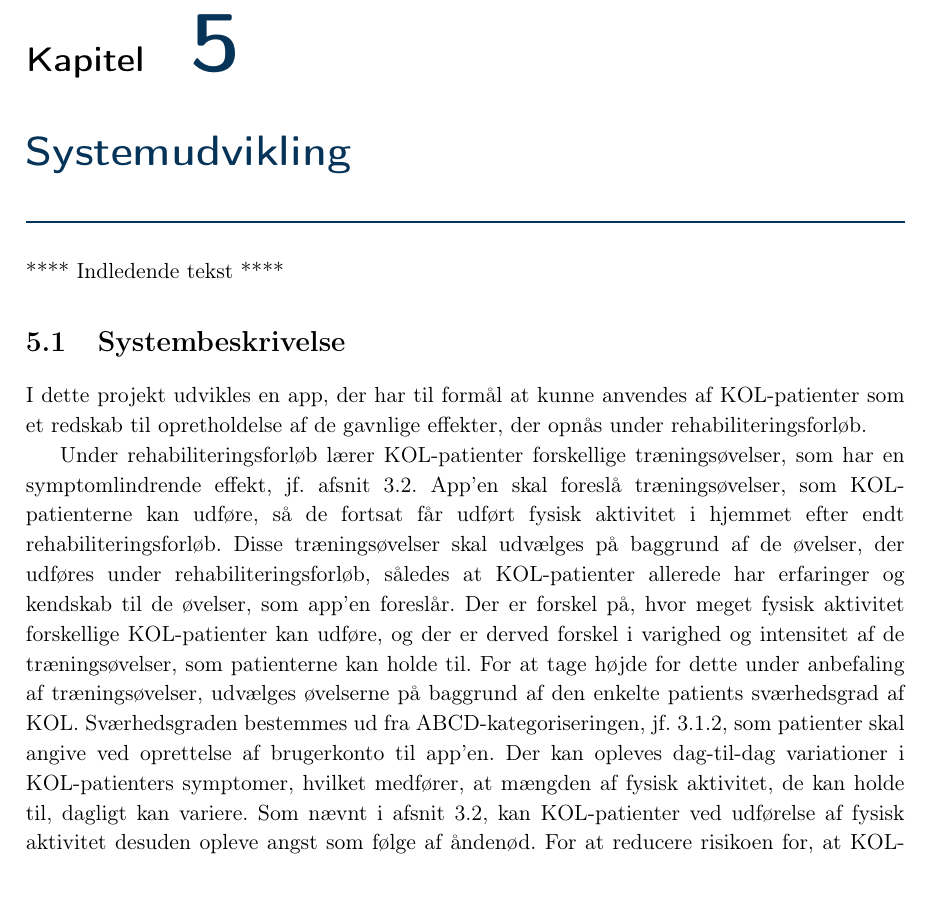
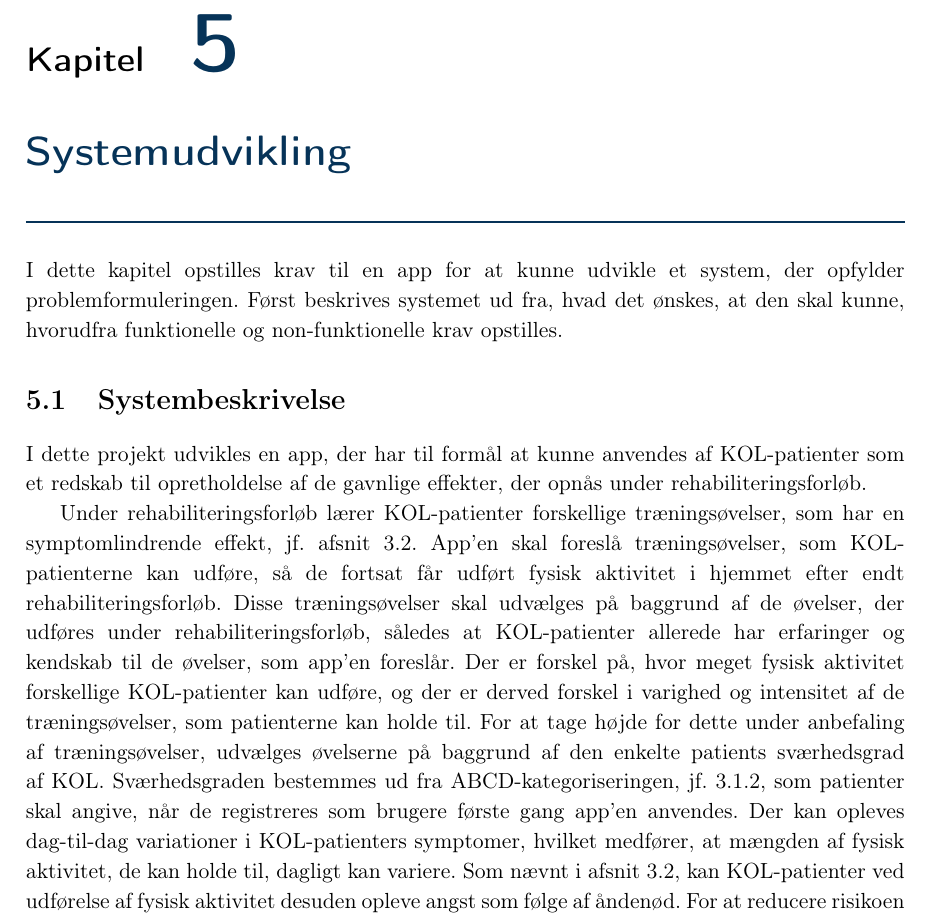
Before and after one commit to mariakroustrup/ST6, a LaTeX book (main.tex, which reads rapportAfsnit/eProblemloesning/systembeskrivelse.tex): part of page 20 of 23, cut so that both start at the same text. Compiled offline with pdfLaTeX; a LaTeX package or settings file that is missing is left out.

Commit message:
Systembeskrivelse - indledning :walking:

```diff
--- a/rapportAfsnit/eProblemloesning/systembeskrivelse.tex
+++ b/rapportAfsnit/eProblemloesning/systembeskrivelse.tex
@@ -1,11 +1,10 @@
-****      Indledende tekst     ****
+I dette kapitel opstilles krav til en app for at kunne udvikle et system, der opfylder problemformuleringen. Først beskrives systemet ud fra, hvad det ønskes, at den skal kunne, hvorudfra funktionelle og non-funktionelle krav opstilles.
 
 \section{Systembeskrivelse} \label{sec:systembeskrivelse}
 I dette projekt udvikles en app, der har til formål at kunne anvendes af KOL-patienter som et redskab til opretholdelse af de gavnlige effekter, der opnås under rehabiliteringsforløb.
 
 Under rehabiliteringsforløb lærer KOL-patienter forskellige træningsøvelser, som har en symptomlindrende effekt, jf. afsnit \ref{sec:rehabilitering}. App’en skal foreslå træningsøvelser, som KOL-patienterne kan udføre, så de fortsat får udført fysisk aktivitet i hjemmet efter endt rehabiliteringsforløb. Disse træningsøvelser skal udvælges på baggrund af de øvelser, der udføres under rehabiliteringsforløb, således at KOL-patienter allerede har erfaringer og kendskab til de øvelser, som app’en foreslår.
-Der er forskel på, hvor meget fysisk aktivitet forskellige KOL-patienter kan udføre, og der er derved forskel i varighed og intensitet af de træningsøvelser, som patienterne kan holde til. For at tage højde for dette under anbefaling af træningsøvelser, udvælges øvelserne på baggrund af den enkelte patients sværhedsgrad af KOL. Sværhedsgraden bestemmes ud fra ABCD-kategoriseringen, jf. \ref{sec:klassifikation}, som patienter skal angive ved oprettelse af brugerkonto til app’en.
-Der kan opleves dag-til-dag variationer i KOL-patienters symptomer, hvilket medfører, at mængden af fysisk aktivitet, de kan holde til, dagligt kan variere. Som nævnt i afsnit \ref{sec:rehabilitering}, kan KOL-patienter ved udførelse af fysisk aktivitet desuden opleve angst som følge af åndenød. For at reducere risikoen for, at KOL-patienter får negative oplevelser ved anvendelse af app’en, hvilket eksempelvis ville kunne ske, hvis der foreslås træningsøvelser på for højt niveau i forhold til patienters tilstand, skal app’en kunne tage højde for de daglige variationer i patienternes sygdom. Dette imødekommes ved, at patienter angiver sin helbredstilstand den pågældende dag. Ud fra dette tilpasses træningsøvelserne, som KOL-patienterne bliver foreslået. Efter en udført træningssession skal patienterne evaluere træningen i forhold til sværhedsgraden af træningen, så denne evaluering kan medtages i udvælgelsen af den efterfølgende dags anbefalede træning. Herved kan træningen tilpasses den enkelte KOL-patients tilstand.
+Der er forskel på, hvor meget fysisk aktivitet forskellige KOL-patienter kan udføre, og der er derved forskel i varighed og intensitet af de træningsøvelser, som patienterne kan holde til. For at tage højde for dette under anbefaling af træningsøvelser, udvælges øvelserne på baggrund af den enkelte patients sværhedsgrad af KOL. Sværhedsgraden bestemmes ud fra ABCD-kategoriseringen, jf. \ref{sec:klassifikation}, som patienter skal angive, når de registreres som brugere første gang app'en anvendes. Der kan opleves dag-til-dag variationer i KOL-patienters symptomer, hvilket medfører, at mængden af fysisk aktivitet, de kan holde til, dagligt kan variere. Som nævnt i afsnit \ref{sec:rehabilitering}, kan KOL-patienter ved udførelse af fysisk aktivitet desuden opleve angst som følge af åndenød. For at reducere risikoen for, at KOL-patienter får negative oplevelser ved anvendelse af app’en, hvilket eksempelvis ville kunne ske, hvis der foreslås træningsøvelser på for højt niveau i forhold til patienters tilstand, skal app’en kunne tage højde for de daglige variationer i patienternes sygdom. Dette imødekommes ved, at patienter angiver sin helbredstilstand den pågældende dag. Ud fra dette tilpasses træningsøvelserne, som KOL-patienterne bliver foreslået. Efter en udført træningssession skal patienterne evaluere træningen i forhold til sværhedsgraden af træningen, så denne evaluering kan medtages i udvælgelsen af den efterfølgende dags anbefalede træning. Herved kan træningen tilpasses den enkelte KOL-patients tilstand.
 
 For at hjælpe KOL-patienter med vedligeholdelse af den daglige træning skal app’en virke motiverende for patienterne. Dette gøres blandt andet ved at gøre det muligt for KOL-patienter at følge sin egen udvikling via app’en. App’en skal desuden gøre KOL-patienter opmærksom på, hvis de ikke har været aktive på app'en i længere tid. For at øge motivation hos KOL-patienter skal de derudover kunne opnå virtuelle belønninger ved at udføre træningssessioner.
 
```
